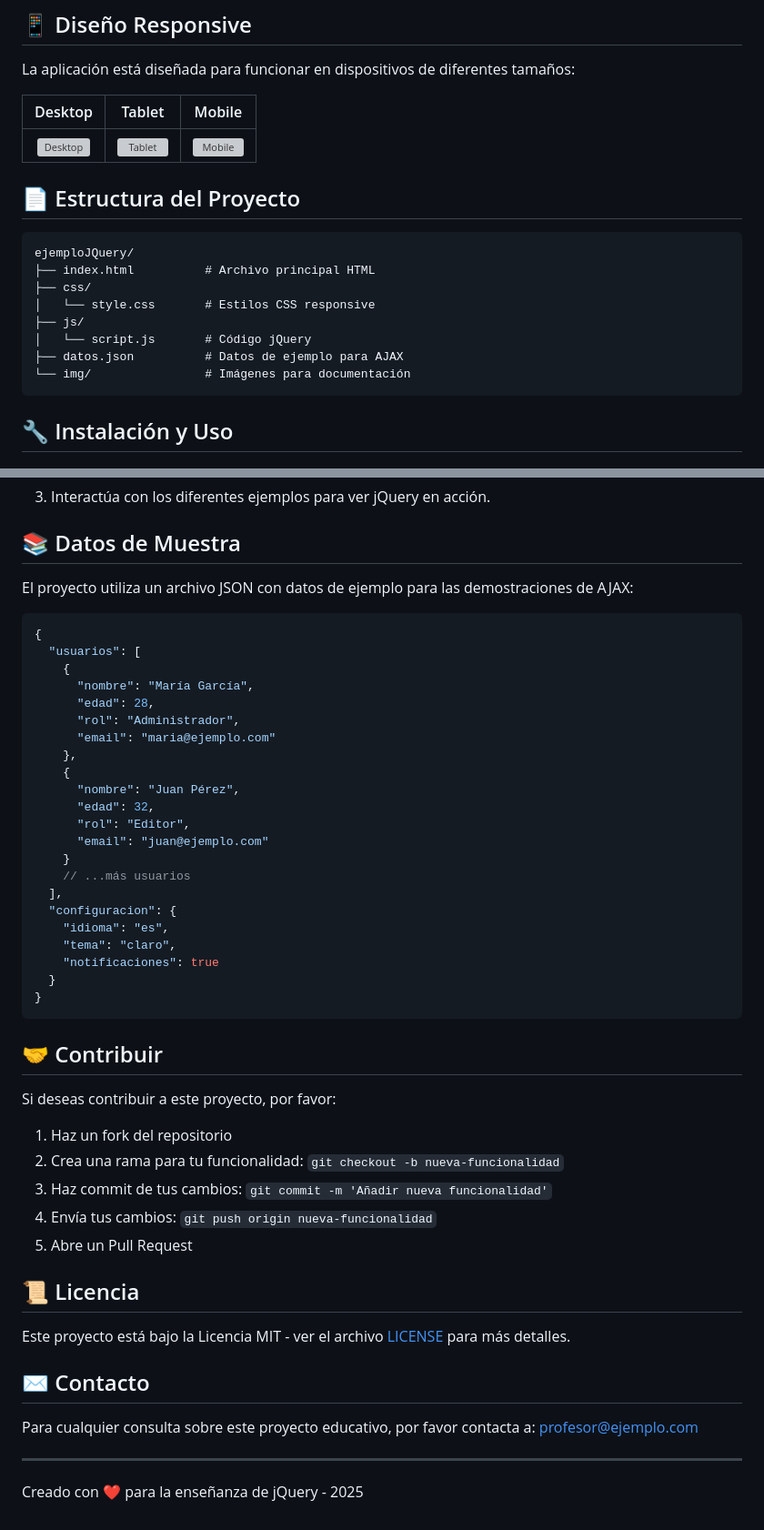
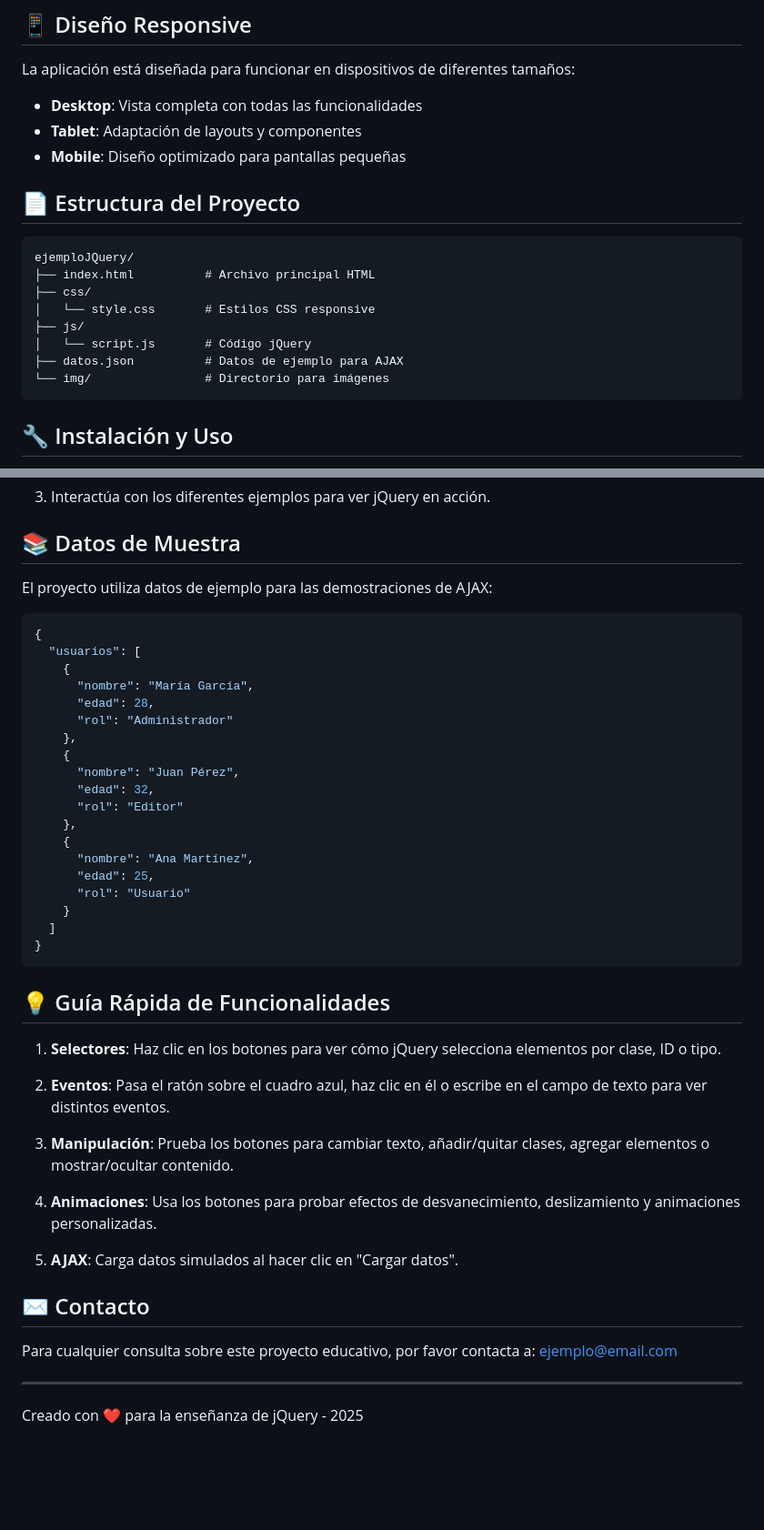
Before and after one commit to santimgb98/jQuery-25, a Markdown page: README.md, 2 parts joined by grey strips. Shown: that part at 91% size. Drawn GitHub-style; blank space fills up the shorter version; grey boxes are pictures that could not be loaded.

Commit message:
Update README.md v2

````diff
--- a/README.md
+++ b/README.md
@@ -62,9 +52,9 @@ El proyecto demuestra visualmente cinco conceptos clave de jQuery:
 
 La aplicación está diseñada para funcionar en dispositivos de diferentes tamaños:
 
-|           Desktop           |          Tablet           |          Mobile           |
-| :-------------------------: | :-----------------------: | :-----------------------: |
-| ![Desktop](img/desktop.png) | ![Tablet](img/tablet.png) | ![Mobile](img/mobile.png) |
+- **Desktop**: Vista completa con todas las funcionalidades
+- **Tablet**: Adaptación de layouts y componentes
+- **Mobile**: Diseño optimizado para pantallas pequeñas
 
 ## 📄 Estructura del Proyecto
 
@@ -76,7 +66,7 @@ ejemploJQuery/
 ├── js/
 │   └── script.js       # Código jQuery
 ├── datos.json          # Datos de ejemplo para AJAX
-└── img/                # Imágenes para documentación
+└── img/                # Directorio para imágenes
 ```
 
 ## 🔧 Instalación y Uso
@@ -93,7 +83,7 @@ git clone https://github.com/tu-usuario/ejemploJQuery.git
 
 ## 📚 Datos de Muestra
 
-El proyecto utiliza un archivo JSON con datos de ejemplo para las demostraciones de AJAX:
+El proyecto utiliza datos de ejemplo para las demostraciones de AJAX:
 
 ```json
 {
@@ -101,43 +91,38 @@ El proyecto utiliza un archivo JSON con datos de ejemplo para las demostraciones
     {
       "nombre": "María García",
       "edad": 28,
-      "rol": "Administrador",
-      "email": "maria@ejemplo.com"
+      "rol": "Administrador"
     },
     {
       "nombre": "Juan Pérez",
       "edad": 32,
-      "rol": "Editor",
-      "email": "juan@ejemplo.com"
+      "rol": "Editor"
+    },
+    {
+      "nombre": "Ana Martínez",
+      "edad": 25,
+      "rol": "Usuario"
     }
-    // ...más usuarios
-  ],
-  "configuracion": {
-    "idioma": "es",
-    "tema": "claro",
-    "notificaciones": true
-  }
+  ]
 }
 ```
 
-## 🤝 Contribuir
+## 💡 Guía Rápida de Funcionalidades
 
-Si deseas contribuir a este proyecto, por favor:
+1. **Selectores**: Haz clic en los botones para ver cómo jQuery selecciona elementos por clase, ID o tipo.
 
-1. Haz un fork del repositorio
-2. Crea una rama para tu funcionalidad: `git checkout -b nueva-funcionalidad`
-3. Haz commit de tus cambios: `git commit -m 'Añadir nueva funcionalidad'`
-4. Envía tus cambios: `git push origin nueva-funcionalidad`
-5. Abre un Pull Request
+2. **Eventos**: Pasa el ratón sobre el cuadro azul, haz clic en él o escribe en el campo de texto para ver distintos eventos.
 
-## 📜 Licencia
+3. **Manipulación**: Prueba los botones para cambiar texto, añadir/quitar clases, agregar elementos o mostrar/ocultar contenido.
 
-Este proyecto está bajo la Licencia MIT - ver el archivo [LICENSE](LICENSE) para más detalles.
+4. **Animaciones**: Usa los botones para probar efectos de desvanecimiento, deslizamiento y animaciones personalizadas.
+
+5. **AJAX**: Carga datos simulados al hacer clic en "Cargar datos".
 
 ## ✉️ Contacto
 
 Para cualquier consulta sobre este proyecto educativo, por favor contacta a:
-profesor@ejemplo.com
+ejemplo@email.com
 
 ---
 
````
Also changed, not shown: other parts of README.md (+2 -12 lines).
